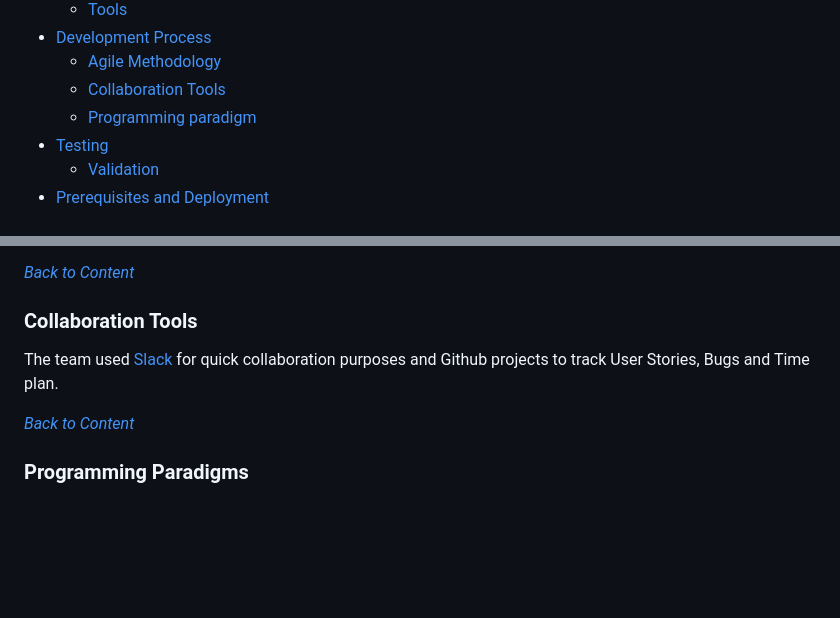
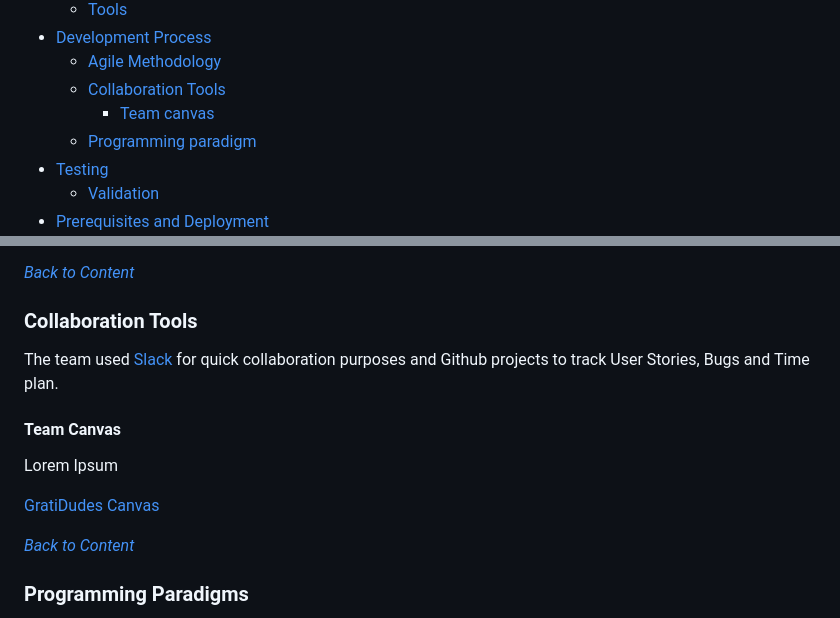
Before and after one commit to VCGithubCode/Gratidudes, a Markdown page: README.md, 2 parts joined by grey strips. GitHub-like rendering; blank space fills up the shorter version.

Commit message:
Add canvas header

```diff
--- a/README.md
+++ b/README.md
@@ -66,6 +66,7 @@ Our project, "The Great Wall of Gratitude", is designed to foster a community of
 * [Development Process](#development-process)
   * [Agile Methodology](#agile-methodology)
   * [Collaboration Tools](#collaboration-tools)
+    * [Team canvas](#team-canvas)
   * [Programming paradigm](#programming-paradigm)
 * [Testing](#testing)
   * [Validation](#validation)
@@ -406,6 +407,12 @@ For details please visit our project team slack [canvas](/pdf) and our [Kanban b
 
 The team used [Slack](https://slack.com/) for quick collaboration purposes and Github projects to track User Stories, Bugs and Time plan.
 
+#### Team Canvas
+
+Lorem Ipsum
+
+[GratiDudes Canvas](#)
+
 *<span style="color: blue;">[Back to Content](#content)</span>*
 
 ### Programming Paradigms
```
